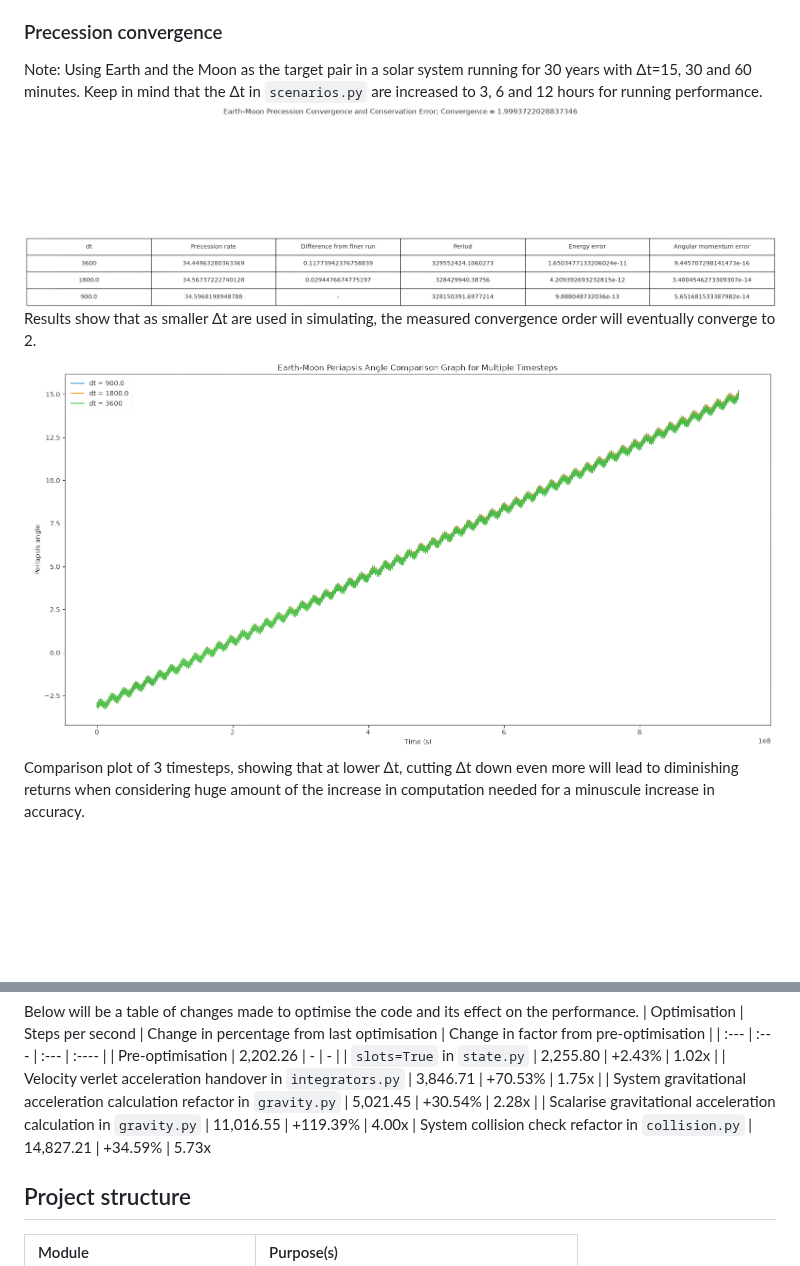
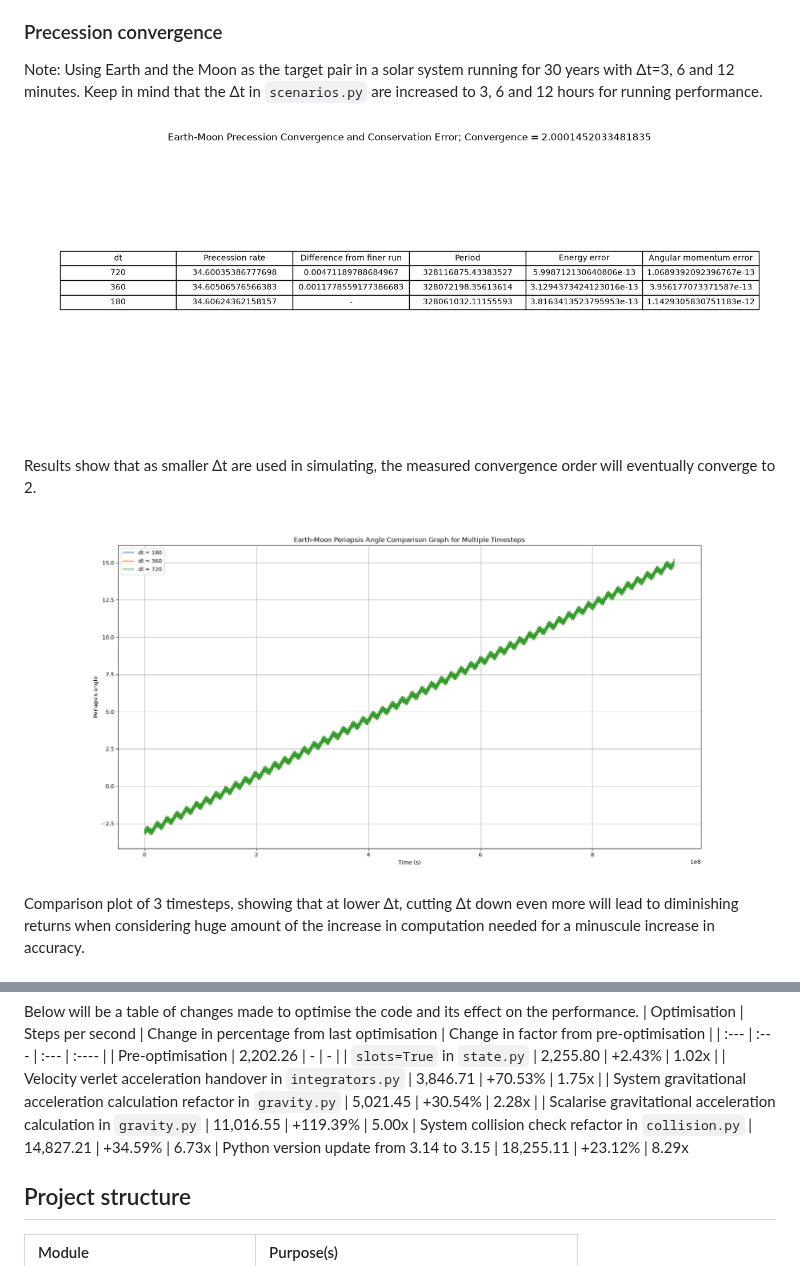
Before and after one commit to Modemsorn158/Orbit-Simulator, a Markdown page: README.md, 2 parts joined by grey strips. GitHub-like rendering; pictures changed too: scenario_plots/convergence_example_1.png, scenario_plots/convergence_example_2.png; blank space fills up the shorter version.

```diff
--- a/README.md
+++ b/README.md
@@ -49,7 +49,7 @@ Results show Velocity Verlet reaches a drift of `0.0000273%` at `Δt=30` over th
 ![Hohmann transfer ellipse from 7,000,000m to a 10,000,000m orbit](scenario_plots/maneuver_example_2.png)
 Trajectory plot of an impulsive prograde burn, specifically a Hohmann transfer ellipse, raising apoapsis to 10,000,000 meters from 7,000,000 meters.
 ### Precession convergence
-Note: Using Earth and the Moon as the target pair in a solar system running for 30 years with Δt=15, 30 and 60 minutes. Keep in mind that the Δt in `scenarios.py` are increased to 3, 6 and 12 hours for running performance.
+Note: Using Earth and the Moon as the target pair in a solar system running for 30 years with Δt=3, 6 and 12 minutes. Keep in mind that the Δt in `scenarios.py` are increased to 3, 6 and 12 hours for running performance.
 ![Earth-Moon precession convergence and conservation table](scenario_plots/convergence_example_1.png)
 Results show that as smaller Δt are used in simulating, the measured convergence order will eventually converge to 2.
 ![Earth-Moon periapsis angle comparison for multiple timesteps](scenario_plots/convergence_example_2.png)
@@ -74,8 +74,9 @@ Below will be a table of changes made to optimise the code and its effect on the
 | `slots=True` in `state.py` | 2,255.80 | +2.43% | 1.02x |
 | Velocity verlet acceleration handover in `integrators.py` | 3,846.71 | +70.53% | 1.75x |
 | System gravitational acceleration calculation refactor in `gravity.py` | 5,021.45 | +30.54% | 2.28x |
-| Scalarise gravitational acceleration calculation in `gravity.py` | 11,016.55 | +119.39% | 4.00x
-| System collision check refactor in `collision.py` | 14,827.21 | +34.59% | 5.73x
+| Scalarise gravitational acceleration calculation in `gravity.py` | 11,016.55 | +119.39% | 5.00x
+| System collision check refactor in `collision.py` | 14,827.21 | +34.59% | 6.73x
+| Python version update from 3.14 to 3.15 | 18,255.11 | +23.12% | 8.29x
 ## Project structure
 | Module | Purpose(s) |
 | :--- | :--- |
```
Also changed, not shown: 5 other files.
